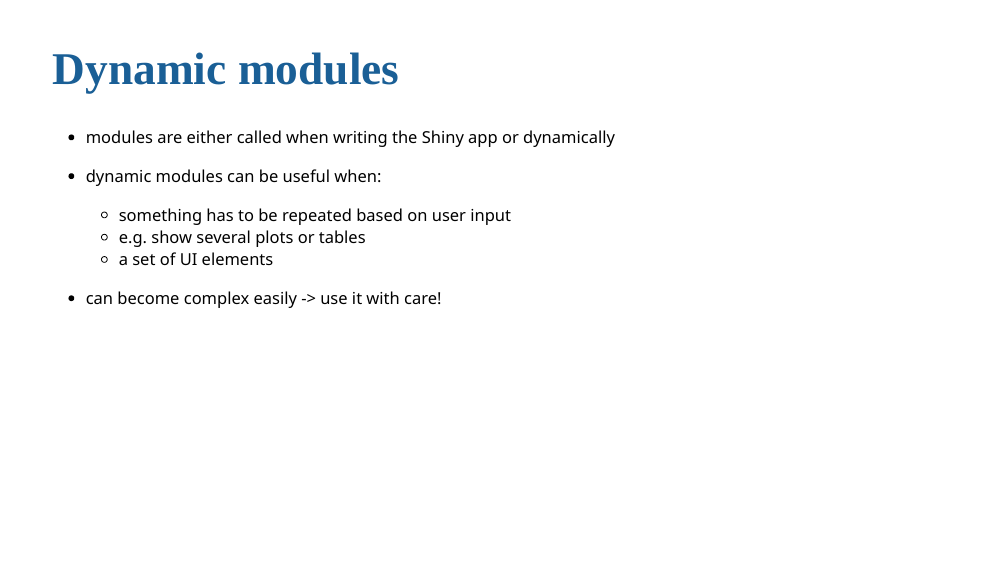
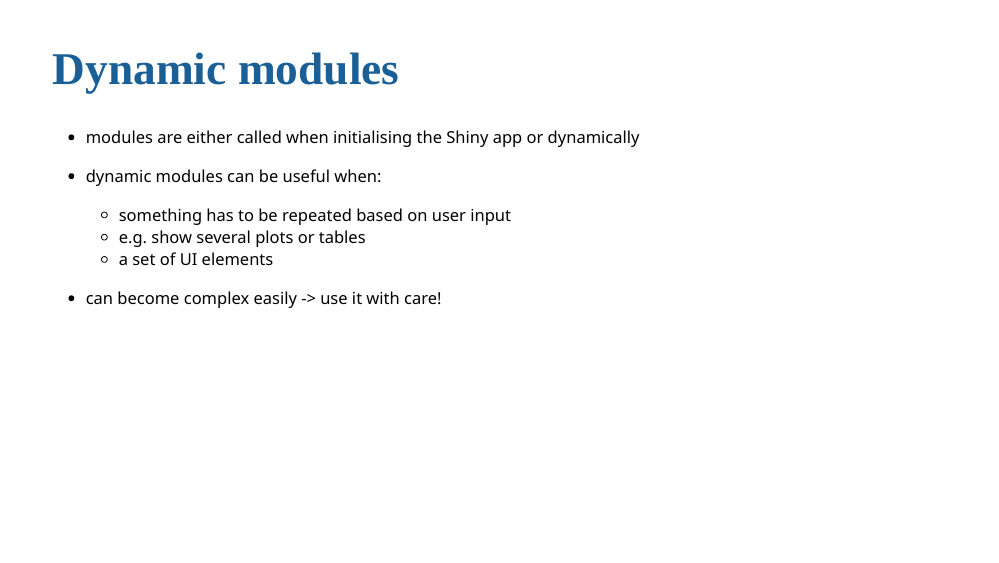
Before and after one commit to jonas-hag/dynamic_shiny_modules, an R Markdown document (dynamic_modules.Rmd): page 3 of 12. The pictures show the slides in the output file dynamic_modules.html that the author committed with the source; the slides are laid out offline by our stand-in for remark.js, each with all of its steps uncovered, in fonts that may differ from those the slides ask for, and without slide numbers, shadows or browser add-ons.

Commit message:
update the presentation

```diff
--- a/dynamic_modules.Rmd
+++ b/dynamic_modules.Rmd
@@ -33,7 +33,7 @@ https://github.com/jonas-hag/dynamic_shiny_modules
 
 ---
 # Dynamic modules
-- modules are either called when writing the Shiny app or dynamically
+- modules are either called when initialising the Shiny app or dynamically
 --
 
 - dynamic modules can be useful when:
```
Also changed, not shown: dynamic_modules.html.
